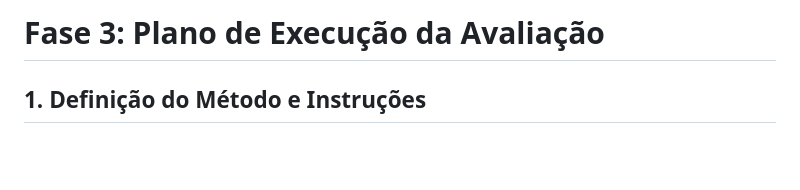
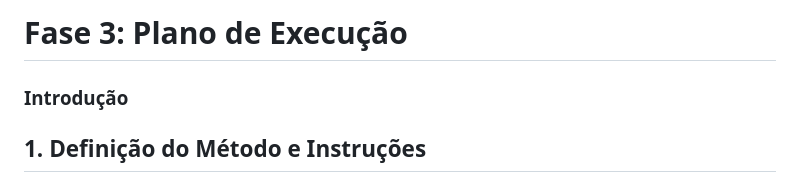
Before and after one commit to FCTE-Qualidade-de-Software-1/2026-1_T02_JEAN_SAMMET, a Markdown page: fases/fase3.md, the part around the change printed below. Drawn GitHub-style; blank space fills up the shorter version.

```diff
--- a/fases/fase3.md
+++ b/fases/fase3.md
@@ -1,4 +1,6 @@
-# Fase 3: Plano de Execução da Avaliação
+# Fase 3: Plano de Execução
+
+### Introdução
 
 ## 1. Definição do Método e Instruções
 
```
Also changed, not shown: other parts of fases/fase3.md (+1 -1 lines), fases/fase4.md (+3 -1 lines), images/graficogqm.png (added).
